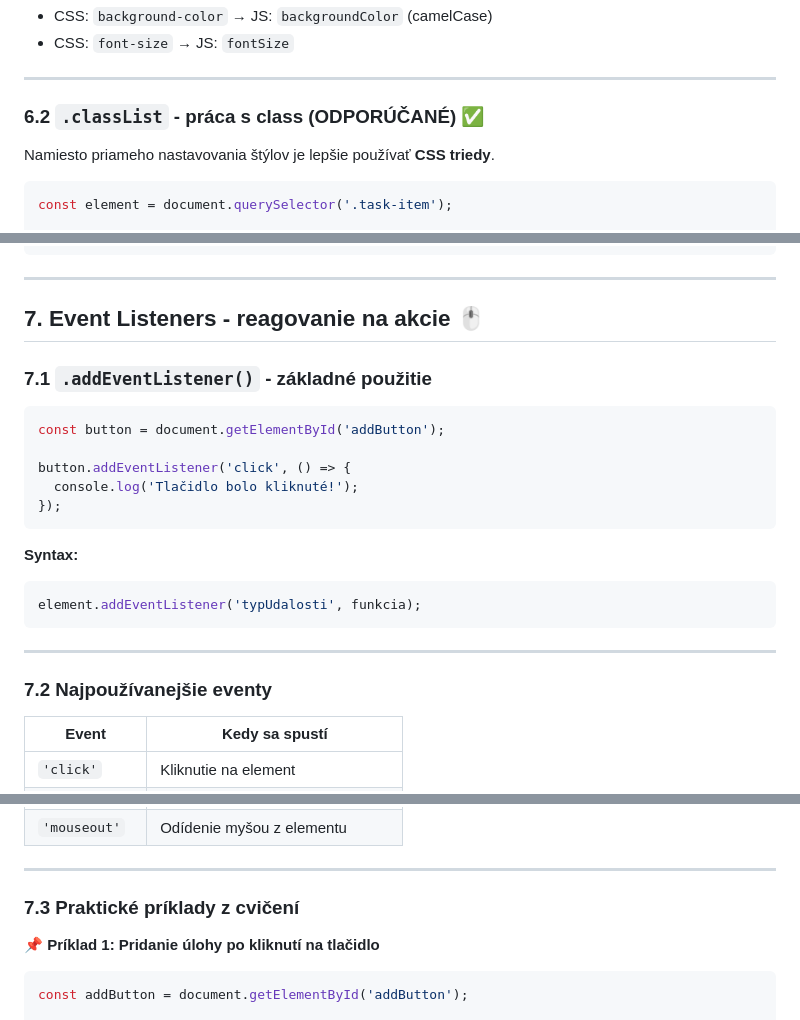
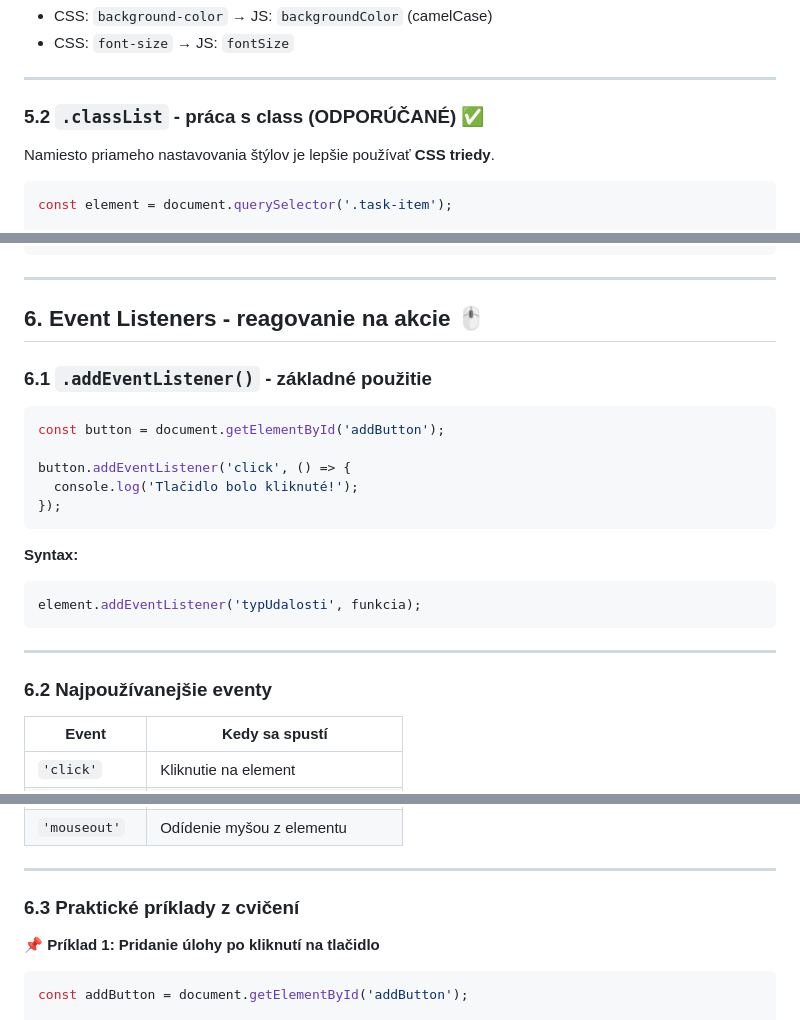
Before and after one commit to srandykopec/3web_mm_greg, a Markdown page: dom-manipulacia-poznamky.md, 3 parts joined by grey strips. Rendered like a GitHub page.

````diff
--- a/dom-manipulacia-poznamky.md
+++ b/dom-manipulacia-poznamky.md
@@ -599,7 +587,7 @@ function zmenaNaZelenu(){
 
 ---
 
-### 6.2 `.classList` - práca s class (ODPORÚČANÉ) ✅
+### 5.2 `.classList` - práca s class (ODPORÚČANÉ) ✅
 
 Namiesto priameho nastavovania štýlov je lepšie používať **CSS triedy**.
 
@@ -646,9 +634,9 @@ checkbox.addEventListener('change', () => {
 
 ---
 
-## 7. Event Listeners - reagovanie na akcie 🖱️
+## 6. Event Listeners - reagovanie na akcie 🖱️
 
-### 7.1 `.addEventListener()` - základné použitie
+### 6.1 `.addEventListener()` - základné použitie
 
 ```javascript
 const button = document.getElementById('addButton');
@@ -665,7 +653,7 @@ element.addEventListener('typUdalosti', funkcia);
 
 ---
 
-### 7.2 Najpoužívanejšie eventy
+### 6.2 Najpoužívanejšie eventy
 
 | Event | Kedy sa spustí |
 |-------|----------------|
@@ -680,7 +668,7 @@ element.addEventListener('typUdalosti', funkcia);
 
 ---
 
-### 7.3 Praktické príklady z cvičení
+### 6.3 Praktické príklady z cvičení
 
 **📌 Príklad 1: Pridanie úlohy po kliknutí na tlačidlo**
 ```javascript
````
Also changed, not shown: other parts of dom-manipulacia-poznamky.md (+22 -34 lines).
